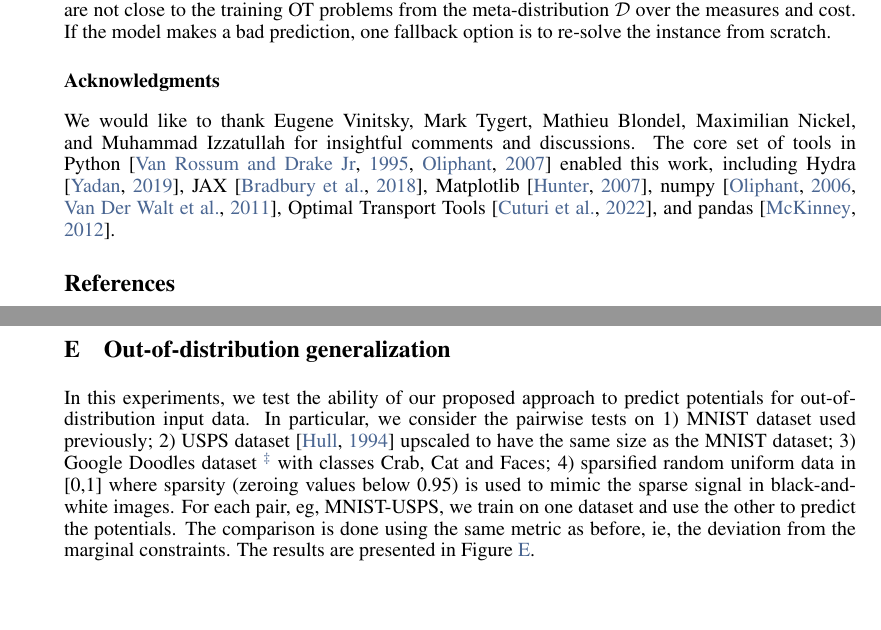
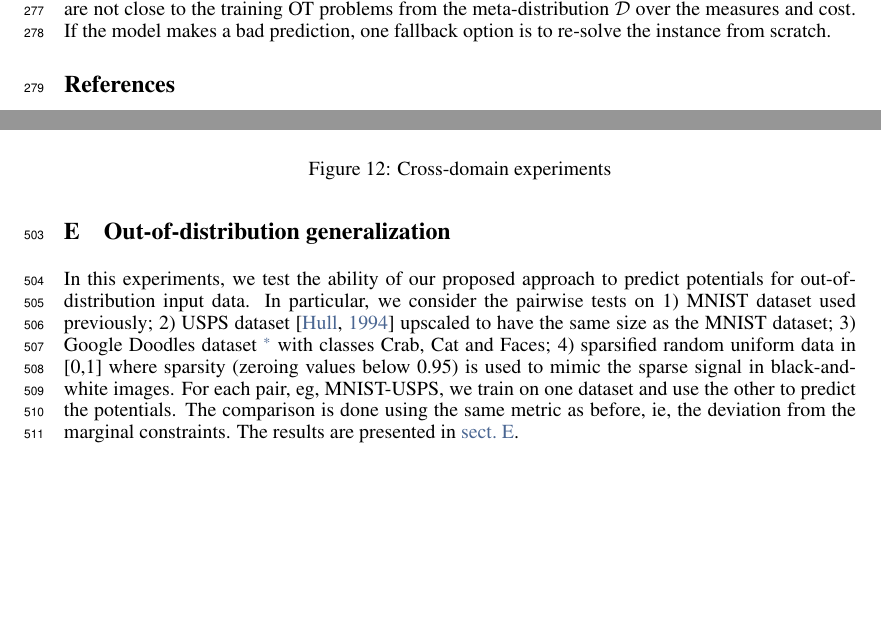
Before and after one commit to facebookresearch/meta-ot, a LaTeX paper (paper/meta-ot.tex): two parts of pages 10 and 18 of 22 before the commit and two parts of pages 10 and 20 of 20 after it, joined at a grey line, cut so that both start at the same text, the shorter picture padded with empty space. Compiled offline with pdfLaTeX.

Commit message:
update appendix paging

```diff
--- a/paper/meta-ot.tex
+++ b/paper/meta-ot.tex
@@ -2,7 +2,7 @@
 
 \documentclass{article}
 
-\usepackage[preprint]{neurips_2022}
+\usepackage{neurips_2022}
 \input{math_commands.tex}
 
 \usepackage[utf8]{inputenc}
@@ -1016,23 +1016,23 @@ If the model makes a bad prediction,
 one fallback option is to re-solve the instance from scratch.
 
 
-\subsection*{Acknowledgments}
-We would like to thank
-Eugene Vinitsky,
-Mark Tygert,
-Mathieu Blondel,
-Maximilian Nickel, and
-Muhammad Izzatullah
-for insightful comments and discussions.
-The core set of tools in Python
-\citep{van1995python,oliphant2007python}
-enabled this work, including
-Hydra \citep{Yadan2019Hydra},
-JAX \citep{jax2018github},
-Matplotlib \citep{hunter2007matplotlib},
-numpy \citep{oliphant2006guide,van2011numpy},
-Optimal Transport Tools \citep{cuturi2022optimal},
-and pandas \citep{mckinney2012python}.
+% \subsection*{Acknowledgments}
+% We would like to thank
+% Eugene Vinitsky,
+% Mark Tygert,
+% Mathieu Blondel,
+% Maximilian Nickel, and
+% Muhammad Izzatullah
+% for insightful comments and discussions.
+% The core set of tools in Python
+% \citep{van1995python,oliphant2007python}
+% enabled this work, including
+% Hydra \citep{Yadan2019Hydra},
+% JAX \citep{jax2018github},
+% Matplotlib \citep{hunter2007matplotlib},
+% numpy \citep{oliphant2006guide,van2011numpy},
+% Optimal Transport Tools \citep{cuturi2022optimal},
+% and pandas \citep{mckinney2012python}.
 
 {\small
 \bibliographystyle{plainnat}
@@ -1337,7 +1337,20 @@ on the following public domain images from
 \end{figure}
 
 \section{Out-of-distribution generalization}
-In this experiments, we test the ability of our proposed approach to predict potentials for out-of-distribution input data. In particular, we consider the pairwise tests on 1) MNIST dataset used previously; 2) USPS dataset \citep{uspsdataset} upscaled to have the same size as the MNIST dataset; 3) Google Doodles dataset \footnote{\url{https://quickdraw.withgoogle.com/data}} with classes Crab, Cat and Faces; 4) sparsified random uniform data in [0,1] where sparsity (zeroing values below 0.95) is used to mimic the sparse signal in black-and-white images. For each pair, eg, MNIST-USPS, we train on one dataset and use the other to predict the potentials. The comparison is done using the same metric as before, ie, the deviation from the marginal constraints.  The results are presented in Figure \ref{fig:cross_domain}.
+In this experiments, we test the ability of our proposed approach to
+predict potentials for out-of-distribution input data. In particular,
+we consider the pairwise tests on 1) MNIST dataset used previously; 2)
+USPS dataset \citep{uspsdataset} upscaled to have the same size as the
+MNIST dataset; 3) Google Doodles dataset
+\footnote{\url{https://quickdraw.withgoogle.com/data}} with classes
+Crab, Cat and Faces; 4) sparsified random uniform data in [0,1] where
+sparsity (zeroing values below 0.95) is used to mimic the sparse
+signal in black-and-white images. For each pair, eg, MNIST-USPS, we
+train on one dataset and use the other to predict the potentials. The
+comparison is done using the same metric as before, ie, the deviation
+from the marginal constraints.
+The results are presented in \cref{fig:cross_domain}.
+
 \begin{figure}[!t]
     \centering
     \includegraphics[width=.32\linewidth]{fig/cross_domain/errs_doodles_mnist.pdf}
@@ -1357,6 +1370,7 @@ In this experiments, we test the ability of our proposed approach to predict pot
     \includegraphics[width=.32\linewidth]{fig/cross_domain/errs_random_doodles.pdf}
 
     \label{fig:cross_domain}
+    \caption{Cross-domain experiments}
 \end{figure}
 
 \end{document}
```
Also changed, not shown: paper/meta-ot.tex (6 more changed lines).
